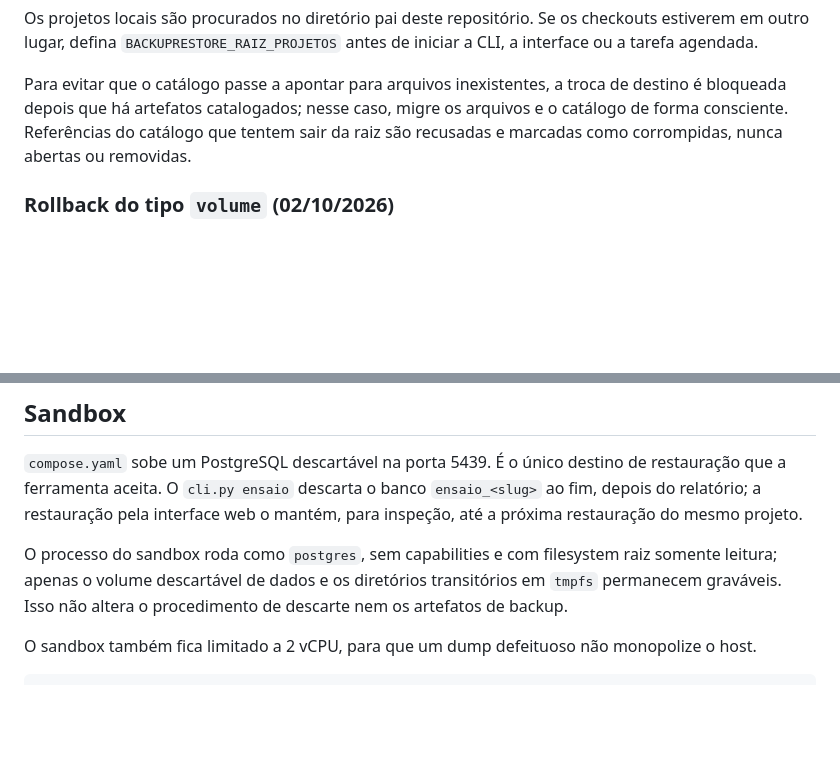
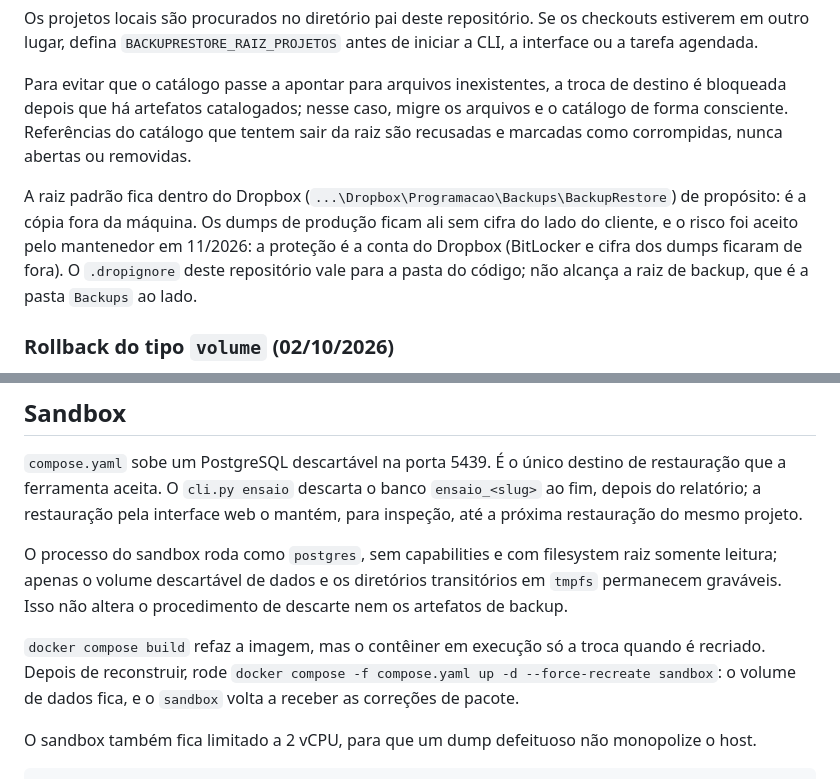
Before and after one commit to MSPA-Coder/BackupRestore, a Markdown page: README.md, 2 parts joined by grey strips. GitHub-like rendering; blank space fills up the shorter version.

Commit message:
SEG-D1 e DOCK-L2: README registra o Dropbox como destino aceito e a recriação do sandbox
Diz que a raiz padrão fica no Dropbox de propósito, sem cifra do lado do
cliente, risco aceito pelo mantenedor, e que o .dropignore vale para o código.
Diz também que o build do sandbox só vale depois de recriar o contêiner.

Co-Authored-By: Claude Sonnet 5.5 <noreply@anthropic.com>

```diff
--- a/README.md
+++ b/README.md
@@ -179,6 +179,13 @@ arquivos e o catálogo de forma consciente. Referências do catálogo que tentem
 sair da raiz são recusadas e marcadas como corrompidas, nunca abertas ou
 removidas.
 
+A raiz padrão fica dentro do Dropbox (`...\Dropbox\Programacao\Backups\BackupRestore`)
+de propósito: é a cópia fora da máquina. Os dumps de produção ficam ali sem
+cifra do lado do cliente, e o risco foi aceito pelo mantenedor em 11/2026: a
+proteção é a conta do Dropbox (BitLocker e cifra dos dumps ficaram de fora).
+O `.dropignore` deste repositório vale para a pasta do código; não alcança a
+raiz de backup, que é a pasta `Backups` ao lado.
+
 ### Rollback do tipo `volume` (02/10/2026)
 
 A primeira partida desta versão migra o catálogo: o `CHECK` da coluna `tipo`
@@ -267,6 +274,11 @@ O processo do sandbox roda como `postgres`, sem capabilities e com filesystem
 raiz somente leitura; apenas o volume descartável de dados e os diretórios
 transitórios em `tmpfs` permanecem graváveis. Isso não altera o procedimento de
 descarte nem os artefatos de backup.
+
+`docker compose build` refaz a imagem, mas o contêiner em execução só a troca
+quando é recriado. Depois de reconstruir, rode
+`docker compose -f compose.yaml up -d --force-recreate sandbox`: o volume de
+dados fica, e o `sandbox` volta a receber as correções de pacote.
 
 O sandbox também fica limitado a 2 vCPU, para que um dump defeituoso não
 monopolize o host.
```
